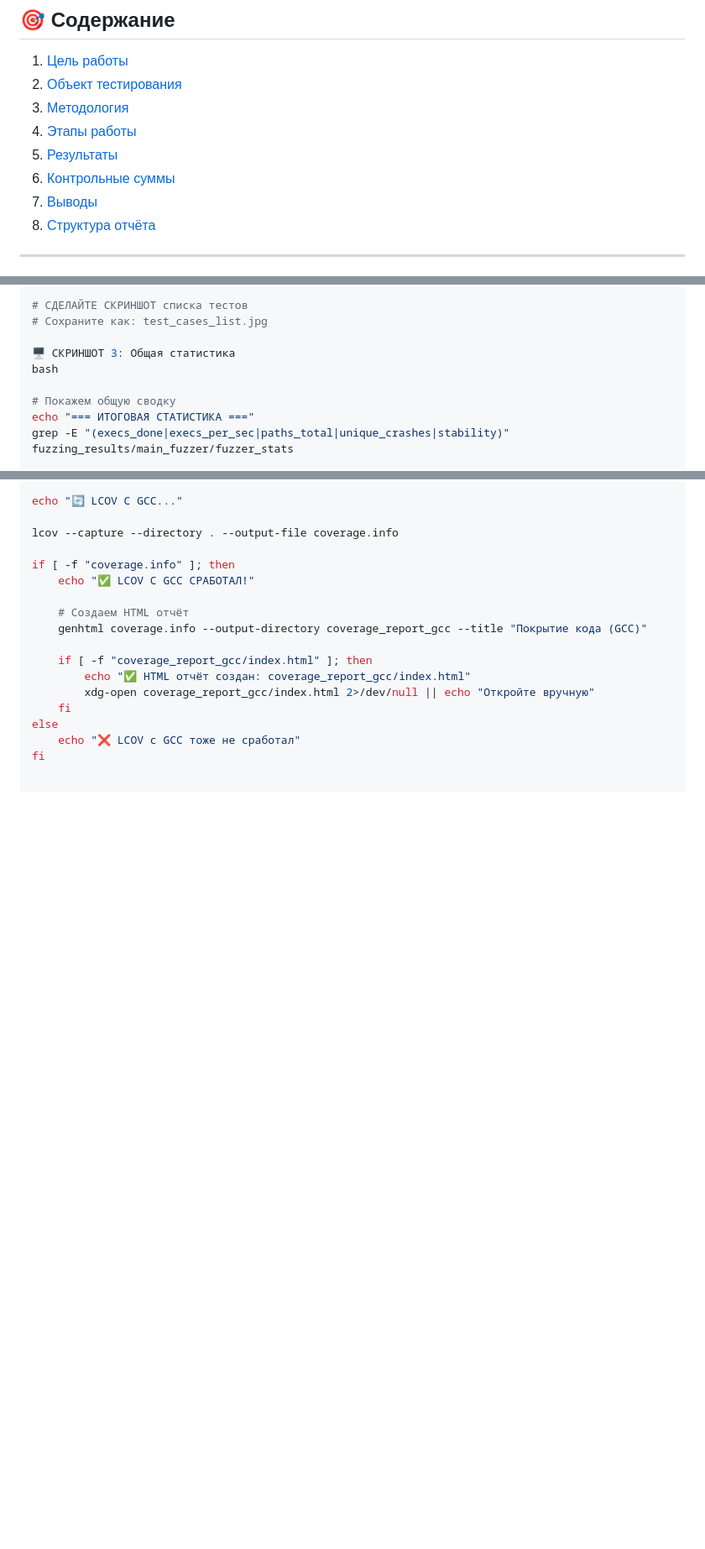
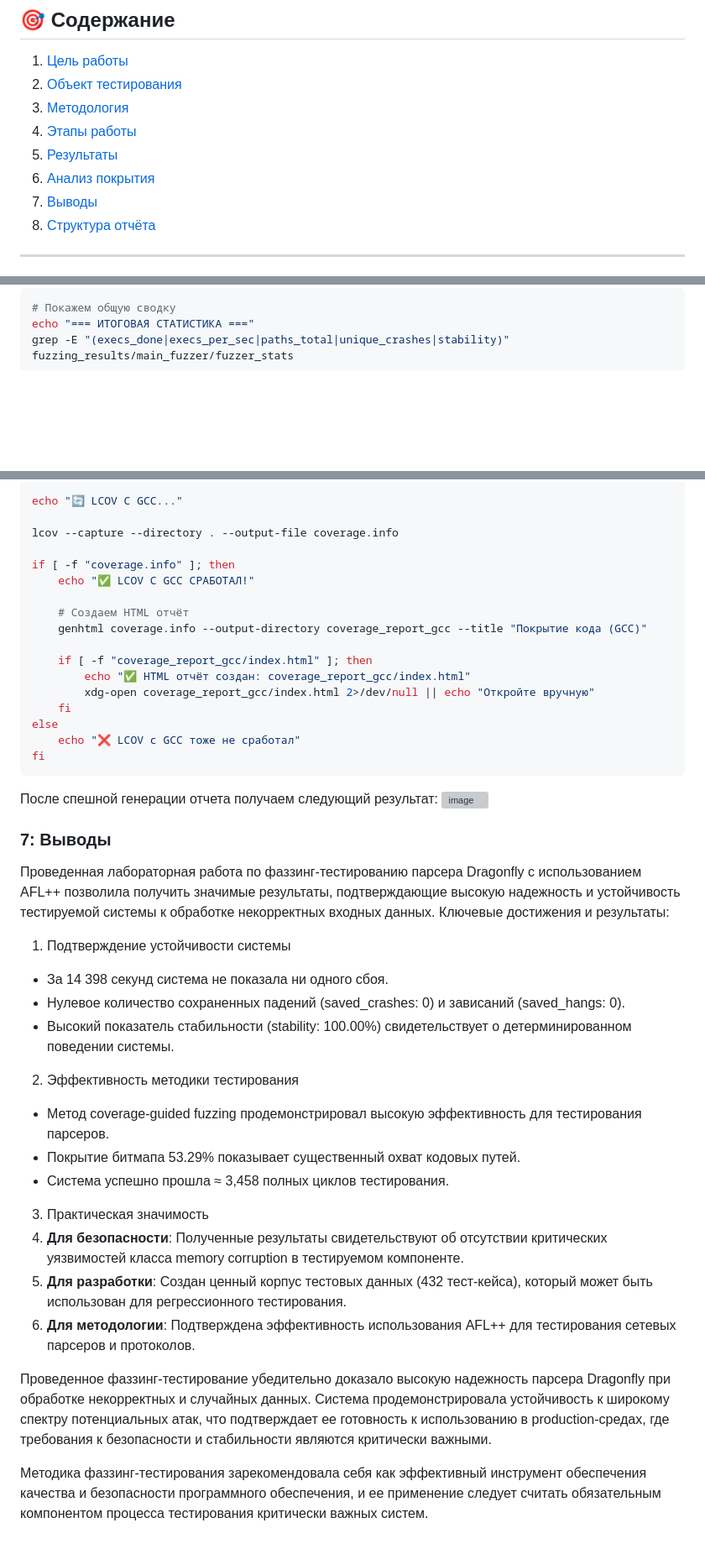
Before and after one commit to Kiki-Mokko/dragonfly-fuzzing-kali, a Markdown page: README.md, 3 parts joined by grey strips. Shown at 84% size. Rendered like a GitHub page; blank space fills up the shorter version; grey boxes are pictures that could not be loaded.

````diff
--- a/README.md
+++ b/README.md
@@ -6,7 +6,7 @@
 3. [Методология](#3-методология)
 4. [Этапы работы](#4-этапы-работы)
 5. [Результаты](#5-результаты)
-6. [Контрольные суммы](#6-контрольные-суммы)
+6. [Анализ покрытия](#6-анализ-покрытия)
 7. [Выводы](#7-выводы)
 8. [Структура отчёта](#8-структура-отчёта)
 
@@ -184,10 +181,5 @@ find fuzzing_results/main_fuzzer/queue/ -type f 2>/dev/null | head -20
 
-# СДЕЛАЙТЕ СКРИНШОТ списка тестов
-# Сохраните как: test_cases_list.jpg
-
-🖥️ СКРИНШОТ 3: Общая статистика
-bash
-
+```bash
 # Покажем общую сводку
 echo "=== ИТОГОВАЯ СТАТИСТИКА ==="
 grep -E "(execs_done|execs_per_sec|paths_total|unique_crashes|stability)" fuzzing_results/main_fuzzer/fuzzer_stats
@@ -276,3 +260,29 @@ if [ -f "coverage.info" ]; then
 else
     echo "❌ LCOV с GCC тоже не сработал"
 fi
+```
+После спешной генерации отчета получаем следующий результат:
+<img width="917" height="375" alt="image" src="https://github.com/user-attachments/assets/daa5628e-423f-4797-9828-1d594b2afd7d" />
+
+### 7: Выводы
+
+Проведенная лабораторная работа по фаззинг-тестированию парсера Dragonfly с использованием AFL++ позволила получить значимые результаты, подтверждающие высокую надежность и устойчивость тестируемой системы к обработке некорректных входных данных.
+Ключевые достижения и результаты:
+1. Подтверждение устойчивости системы
+- За 14 398 секунд система не показала ни одного сбоя.
+- Нулевое количество сохраненных падений (saved_crashes: 0) и зависаний (saved_hangs: 0).
+- Высокий показатель стабильности (stability: 100.00%) свидетельствует о детерминированном поведении системы.
+
+2. Эффективность методики тестирования
+- Метод coverage-guided fuzzing продемонстрировал высокую эффективность для тестирования парсеров.
+- Покрытие битмапа 53.29% показывает существенный охват кодовых путей.
+- Система успешно прошла ≈ 3,458 полных циклов тестирования.
+
+3. Практическая значимость
+1. **Для безопасности**: Полученные результаты свидетельствуют об отсутствии критических уязвимостей класса memory corruption в тестируемом компоненте.
+2. **Для разработки**: Создан ценный корпус тестовых данных (432 тест-кейса), который может быть использован для регрессионного тестирования.
+3. **Для методологии**: Подтверждена эффективность использования AFL++ для тестирования сетевых парсеров и протоколов.
+
+Проведенное фаззинг-тестирование убедительно доказало высокую надежность парсера Dragonfly при обработке некорректных и случайных данных. Система продемонстрировала устойчивость к широкому спектру потенциальных атак, что подтверждает ее готовность к использованию в production-средах, где требования к безопасности и стабильности являются критически важными.
+
+Методика фаззинг-тестирования зарекомендовала себя как эффективный инструмент обеспечения качества и безопасности программного обеспечения, и ее применение следует считать обязательным компонентом процесса тестирования критически важных систем.
````
Also changed, not shown: other parts of README.md (+32 -43 lines).
